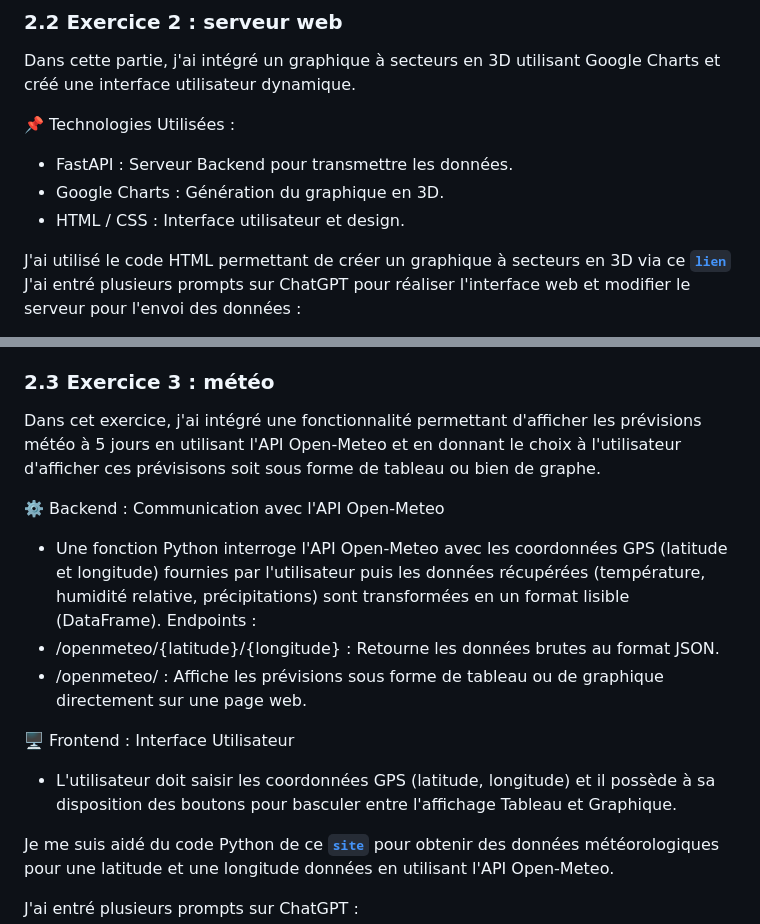
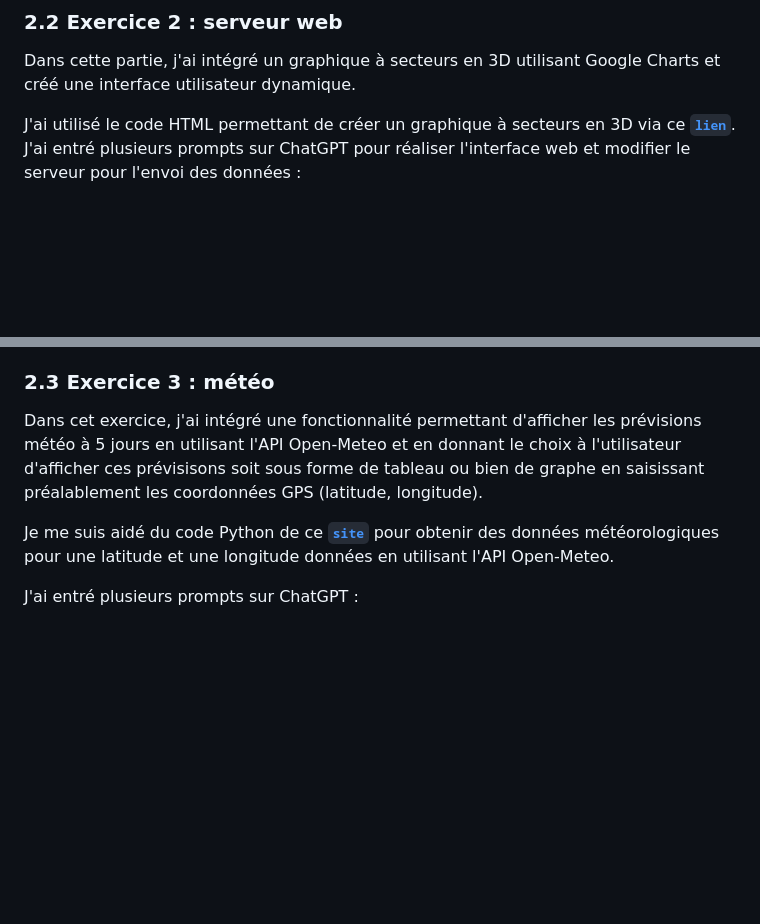
Before and after one commit to AyoubLADJICI/Logement-eco-responsable, a Markdown page: Partie2.md, 2 parts joined by grey strips. Rendered like a GitHub page; blank space fills up the shorter version.

Commit message:
Mise à jour 8

````diff
--- a/Partie2.md
+++ b/Partie2.md
@@ -24,12 +24,7 @@ J'ai suivi ce **[`tutoriel`](https://fastapi.tiangolo.com/tutorial/sql-databases
 ### 2.2 Exercice 2 : serveur web
 Dans cette partie, j'ai intégré un graphique à secteurs en 3D utilisant Google Charts et créé une interface utilisateur dynamique.
 
-📌 Technologies Utilisées :
-- FastAPI : Serveur Backend pour transmettre les données.
-- Google Charts : Génération du graphique en 3D.
-- HTML / CSS : Interface utilisateur et design.
-
-J'ai utilisé le code HTML permettant de créer un graphique à secteurs en 3D via ce **[`lien`](https://developers-dot-devsite-v2-prod.appspot.com/chart/interactive/docs/gallery/piechart)**
+J'ai utilisé le code HTML permettant de créer un graphique à secteurs en 3D via ce **[`lien`](https://developers-dot-devsite-v2-prod.appspot.com/chart/interactive/docs/gallery/piechart)**.
 J'ai entré plusieurs prompts sur ChatGPT pour réaliser l'interface web et modifier le serveur pour l'envoi des données :
 
 - 1️⃣1er prompt : ```Peux-tu m'écrire une fonction Python permettant de récupérer les montants de factures et de calculer la somme pour chaque type de facture afin d'établir en pourcentage le montage pour chaque type divisé par le montant total ensuite il faudra modifier le code HTML pour prendre en compte les valeurs envoyés par notre serveur ? ```
@@ -41,17 +36,7 @@ J'ai entré plusieurs prompts sur ChatGPT pour réaliser l'interface web et modi
 - 4️⃣4ème prompt : ```Enfin, je te laisse la liberté de rendre le design plus agréable avec du CSS avec une image en background, en ajoutant des animations comme le survol du logo lorsqu'on clique dessus et d'ailleurs je souhaite que lorsqu'on clique sur le logo ça nous redirige vers la page d'accueil s'il te plaît ?```
 
 ### 2.3 Exercice 3 : météo
-Dans cet exercice, j'ai intégré une fonctionnalité permettant d'afficher les prévisions météo à 5 jours en utilisant l'API Open-Meteo et en donnant le choix à l'utilisateur d'afficher ces prévisisons soit sous forme de tableau ou bien de graphe.
-
-⚙️ Backend : Communication avec l'API Open-Meteo
-- Une fonction Python interroge l'API Open-Meteo avec les coordonnées GPS (latitude et longitude) fournies par l'utilisateur puis les données récupérées (température, humidité relative, précipitations) sont transformées en un format lisible (DataFrame).
-Endpoints :
-- /openmeteo/{latitude}/{longitude} : Retourne les données brutes au format JSON.
-- /openmeteo/ : Affiche les prévisions sous forme de tableau ou de graphique directement sur une page web.
-
-🖥️ Frontend : Interface Utilisateur
-
-- L'utilisateur doit saisir les coordonnées GPS (latitude, longitude) et il possède à sa disposition des boutons pour basculer entre l'affichage Tableau et Graphique.
+Dans cet exercice, j'ai intégré une fonctionnalité permettant d'afficher les prévisions météo à 5 jours en utilisant l'API Open-Meteo et en donnant le choix à l'utilisateur d'afficher ces prévisisons soit sous forme de tableau ou bien de graphe en saisissant préalablement les coordonnées GPS (latitude, longitude).
 
 Je me suis aidé du code Python de ce **[`site`](https://open-meteo.com/en/docs)** pour obtenir des données météorologiques pour une latitude et une longitude données en utilisant l'API Open-Meteo.
 
````
